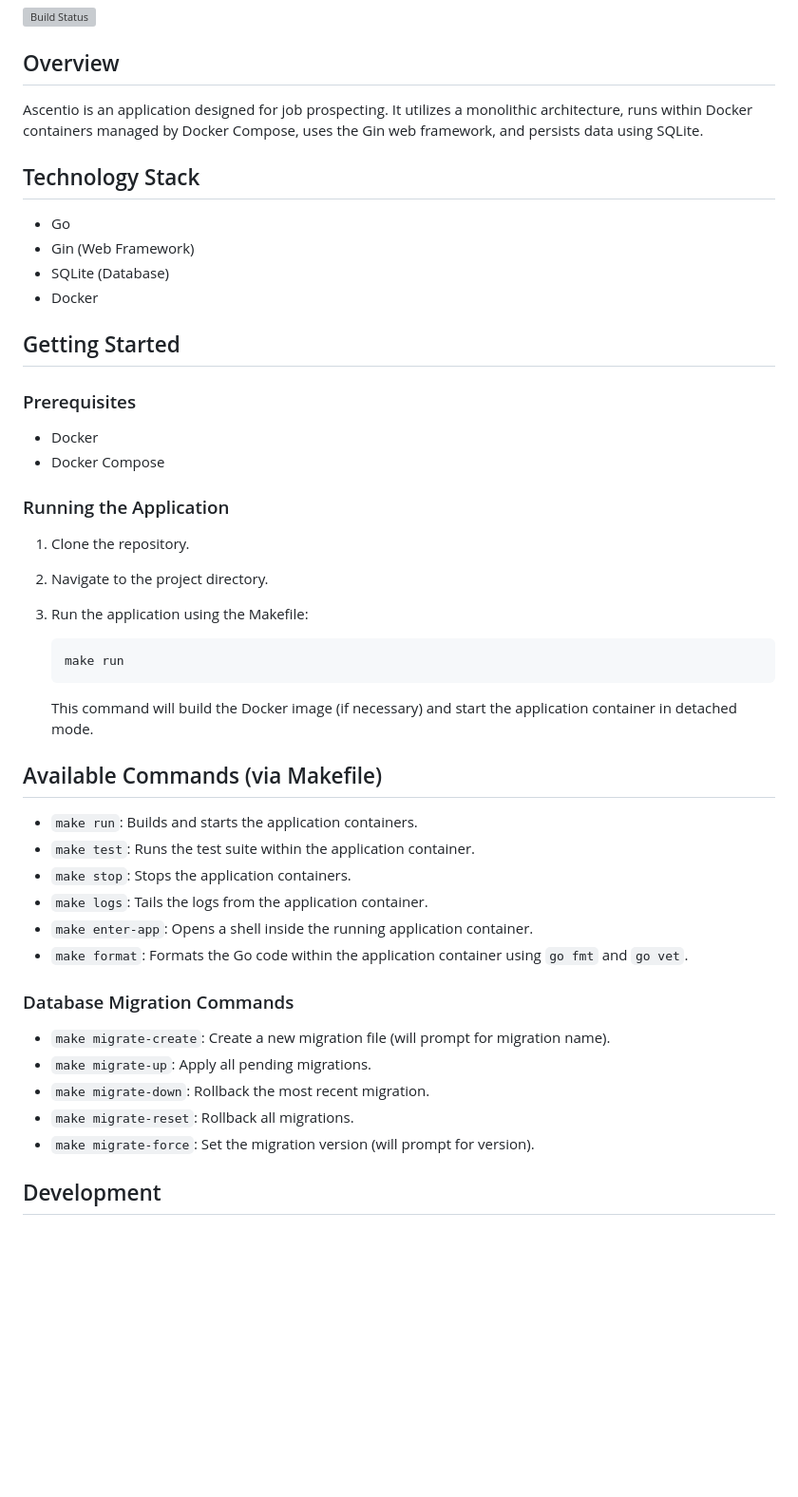
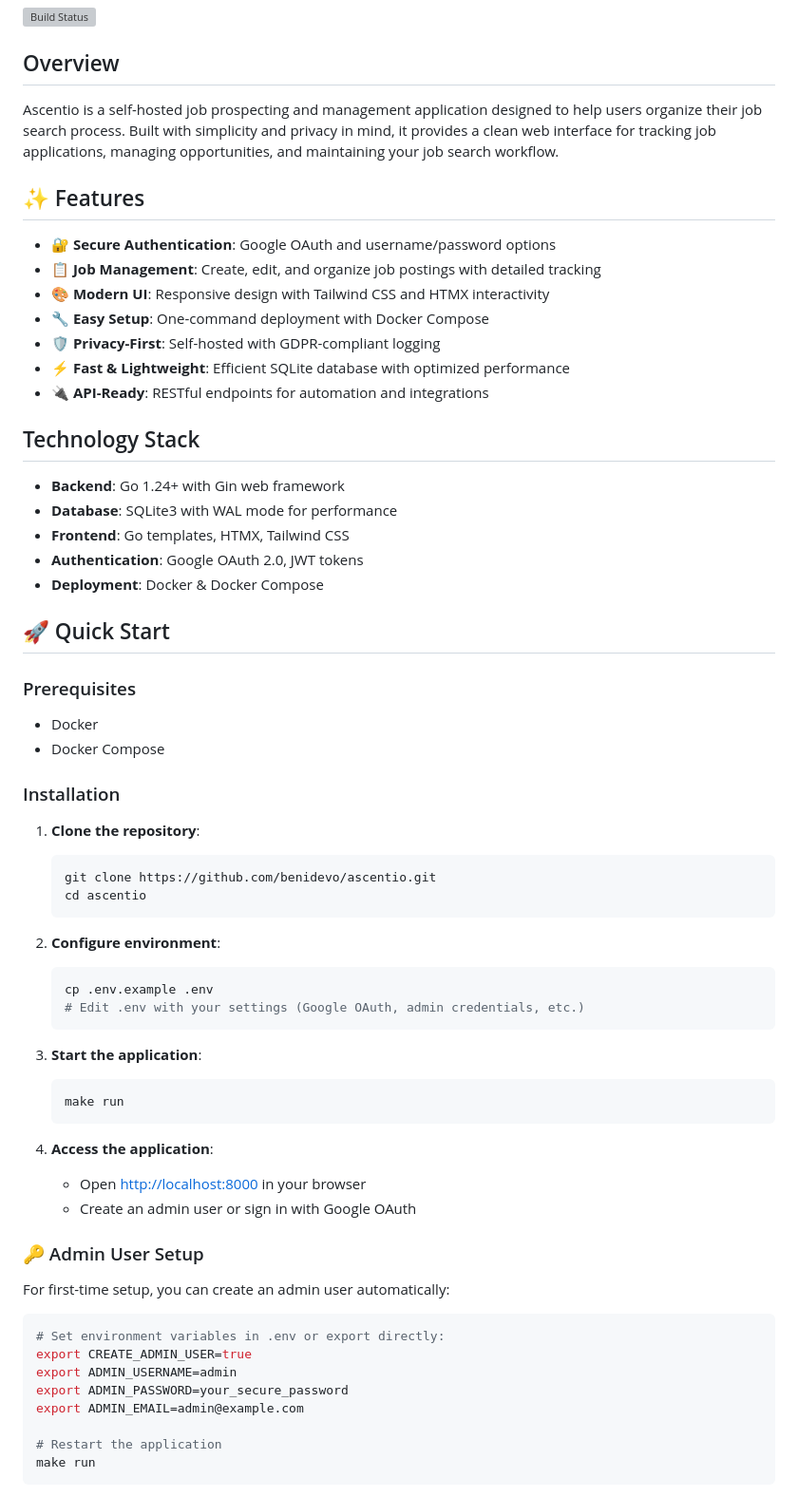
Before and after one commit to benidevo/vega, a Markdown page: README.md, the part around one of its changes. Shown at 95% size. GitHub-like rendering; blank space fills up the shorter version; grey boxes are pictures that could not be loaded.

Commit message:
Update README and documentation with updated features

````diff
--- a/README.md
+++ b/README.md
@@ -4,49 +4,71 @@
 
 ## Overview
 
-Ascentio is an application designed for job prospecting. It utilizes a monolithic architecture, runs within Docker containers managed by Docker Compose, uses the Gin web framework, and persists data using SQLite.
+Ascentio is a self-hosted job prospecting and management application designed to help users organize their job search process. Built with simplicity and privacy in mind, it provides a clean web interface for tracking job applications, managing opportunities, and maintaining your job search workflow.
+
+## ✨ Features
+
+* **🔐 Secure Authentication**: Google OAuth and username/password options
+* **📋 Job Management**: Create, edit, and organize job postings with detailed tracking
+* **🎨 Modern UI**: Responsive design with Tailwind CSS and HTMX interactivity
+* **🔧 Easy Setup**: One-command deployment with Docker Compose
+* **🛡️ Privacy-First**: Self-hosted with GDPR-compliant logging
+* **⚡ Fast & Lightweight**: Efficient SQLite database with optimized performance
+* **🔌 API-Ready**: RESTful endpoints for automation and integrations
 
 ## Technology Stack
 
-* Go
-* Gin (Web Framework)
-* SQLite (Database)
-* Docker
+* **Backend**: Go 1.24+ with Gin web framework
+* **Database**: SQLite3 with WAL mode for performance
+* **Frontend**: Go templates, HTMX, Tailwind CSS
+* **Authentication**: Google OAuth 2.0, JWT tokens
+* **Deployment**: Docker & Docker Compose
 
-## Getting Started
+## 🚀 Quick Start
 
 ### Prerequisites
 
 * Docker
 * Docker Compose
 
-### Running the Application
+### Installation
 
-1. Clone the repository.
-2. Navigate to the project directory.
-3. Run the application using the Makefile:
+1. **Clone the repository**:
 
-    ```sh
-    make run
-    ```
+   ```bash
+   git clone https://github.com/benidevo/ascentio.git
+   cd ascentio
+   ```
 
-    This command will build the Docker image (if necessary) and start the application container in detached mode.
+2. **Configure environment**:
 
-## Available Commands (via Makefile)
+   ```bash
+   cp .env.example .env
+   # Edit .env with your settings (Google OAuth, admin credentials, etc.)
+   ```
 
-* `make run`: Builds and starts the application containers.
-* `make test`: Runs the test suite within the application container.
-* `make stop`: Stops the application containers.
-* `make logs`: Tails the logs from the application container.
-* `make enter-app`: Opens a shell inside the running application container.
-* `make format`: Formats the Go code within the application container using `go fmt` and `go vet`.
+3. **Start the application**:
 
-### Database Migration Commands
+   ```bash
+   make run
+   ```
 
-* `make migrate-create`: Create a new migration file (will prompt for migration name).
-* `make migrate-up`: Apply all pending migrations.
-* `make migrate-down`: Rollback the most recent migration.
-* `make migrate-reset`: Rollback all migrations.
-* `make migrate-force`: Set the migration version (will prompt for version).
+4. **Access the application**:
+   * Open <http://localhost:8000> in your browser
+   * Create an admin user or sign in with Google OAuth
 
-## Development
+### 🔑 Admin User Setup
+
+For first-time setup, you can create an admin user automatically:
+
+```bash
+# Set environment variables in .env or export directly:
+export CREATE_ADMIN_USER=true
+export ADMIN_USERNAME=admin
+export ADMIN_PASSWORD=your_secure_password
+export ADMIN_EMAIL=admin@example.com
+
+# Restart the application
+make run
+```
+
````
Also changed, not shown: other parts of README.md (+137 -48 lines), docs/PRD.md (+137 -91 lines), docs/TDD.md (+121 -107 lines).
